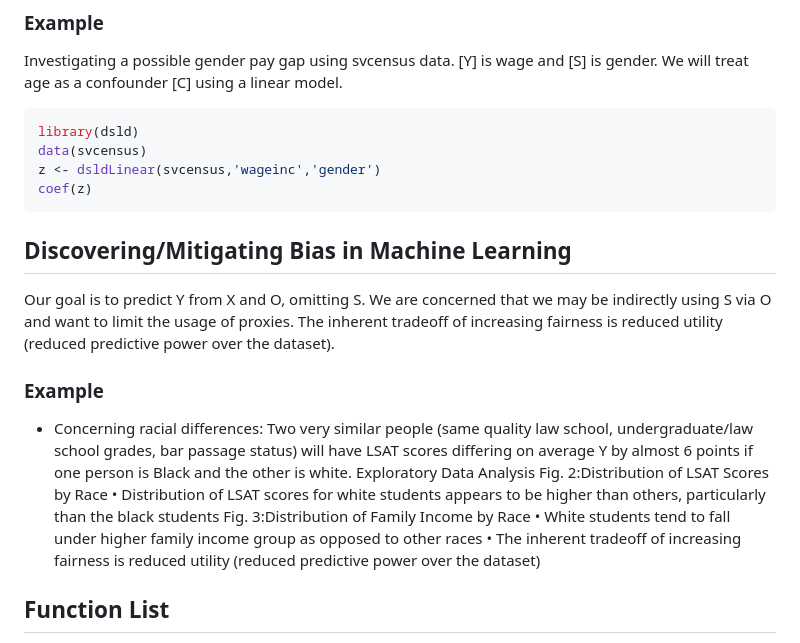
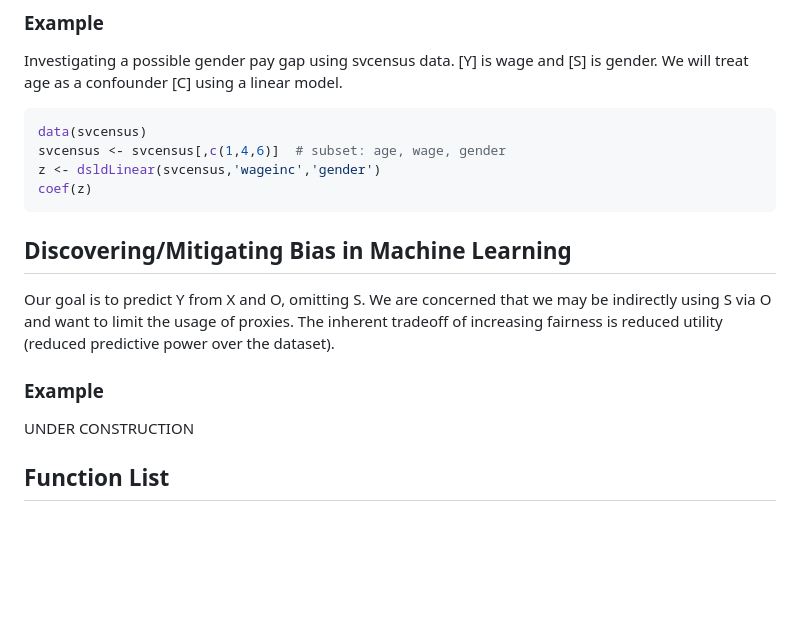
Before and after one commit to matloff/dsld, a Markdown page: README.md, the part around the change. GitHub-like rendering; blank space fills up the shorter version.

Commit message:
under progress

````diff
--- a/README.md
+++ b/README.md
@@ -63,8 +63,8 @@ We wish to *estimate the impact* of a sensitive variable S on an outcome variabl
 Investigating a possible gender pay gap using svcensus data. [Y] is wage and [S] is gender. We will treat age as a confounder [C] using a linear model.
 
 ```R
-library(dsld)
 data(svcensus)
+svcensus <- svcensus[,c(1,4,6)]  # subset: age, wage, gender
 z <- dsldLinear(svcensus,'wageinc','gender')
 coef(z)
 ```
@@ -75,17 +75,7 @@ The inherent tradeoff of increasing fairness is reduced utility (reduced predict
 
 ### Example
 
-- Concerning racial differences: Two very similar people (same quality law school, undergraduate/law school grades, bar passage
-status) will have LSAT scores differing on average Y by almost 6 points if one person is Black and
-the other is white.
-Exploratory Data Analysis
-Fig. 2:Distribution of LSAT Scores by Race
-• Distribution of LSAT scores for white students
-appears to be higher than others, particularly than the black students
-Fig. 3:Distribution of Family Income by Race
-• White students tend to fall under higher family
-income group as opposed to other races
-• The inherent tradeoff of increasing fairness is reduced utility (reduced predictive power over the dataset)
+UNDER CONSTRUCTION
 
 ## Function List
 - DsldLinear/DsldLogit: Comparison of conditions for sensitive groups via linear/logistic models
````
